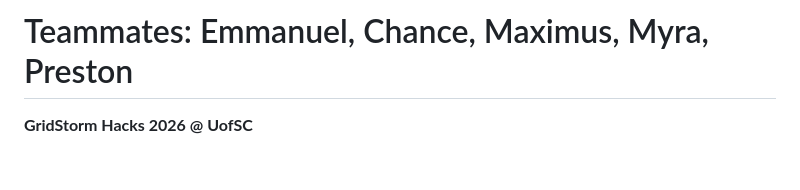
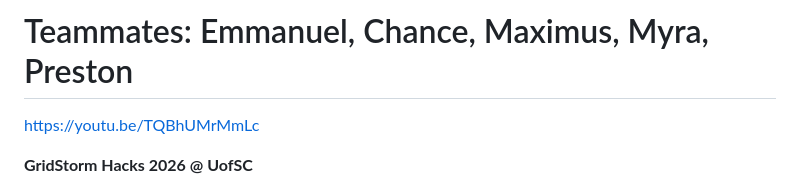
Before and after one commit to maximusf/Lingua_Franca, a Markdown page: README.md, the part around the change. Rendered like a GitHub page; blank space fills up the shorter version.

Commit message:
Add video link to README
Added a link to a video in the README.

```diff
--- a/README.md
+++ b/README.md
@@ -1,6 +1,8 @@
 # SmartRoute
 
 # Teammates: Emmanuel, Chance, Maximus, Myra, Preston
+
+https://youtu.be/TQBhUMrMmLc
 
 **GridStorm Hacks 2026 @ UofSC**
 
```
